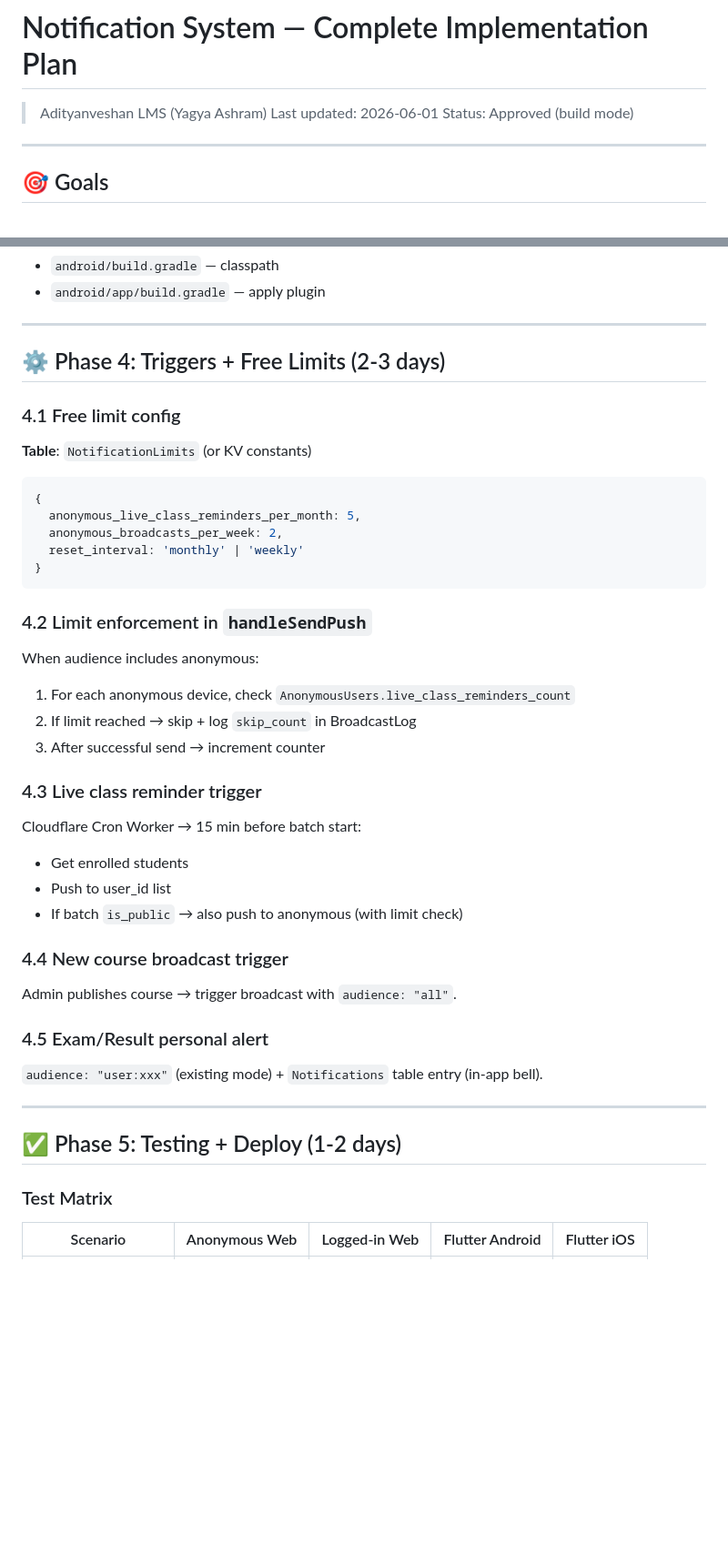
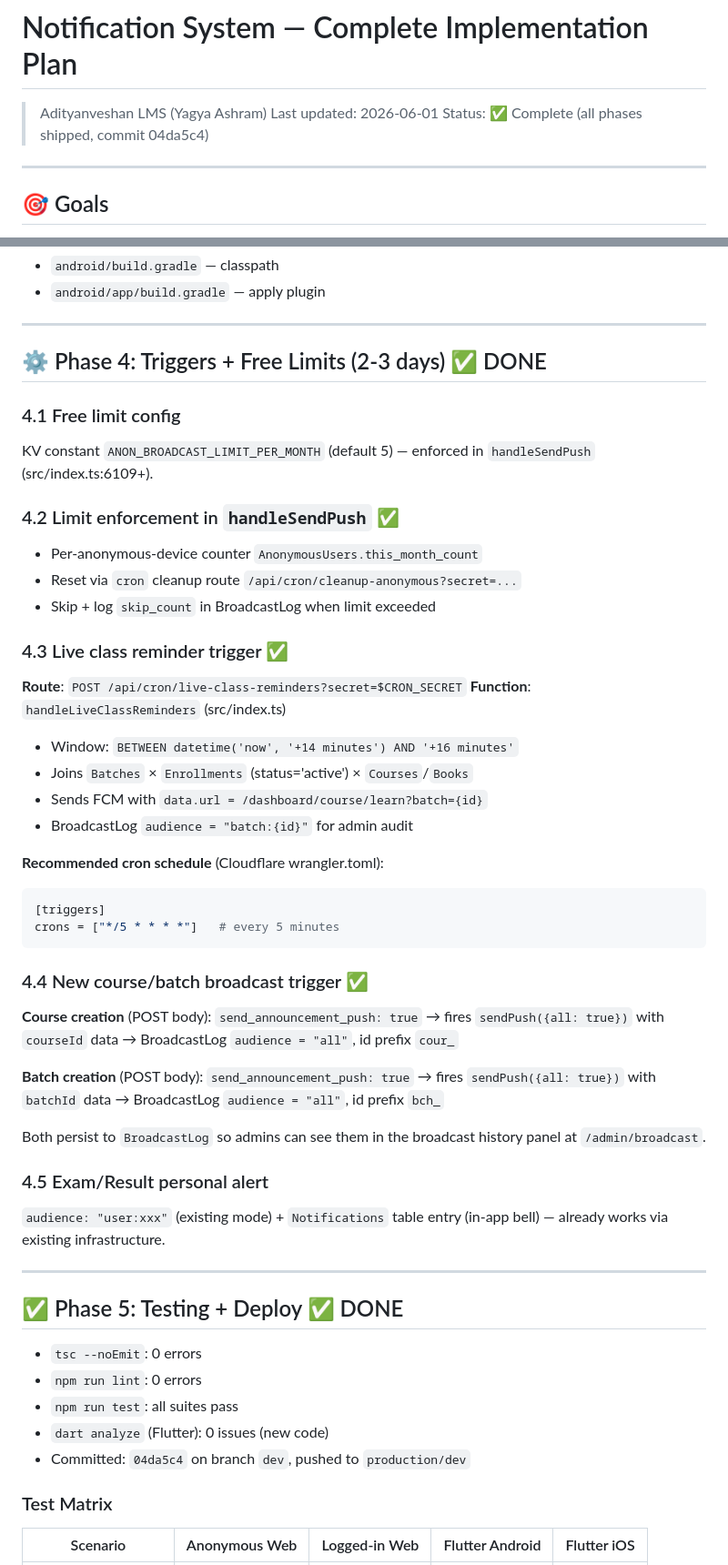
Before and after one commit to NavaSanganakah-Multiventures/ya-lms, a Markdown page: docs/NOTIFICATION_PLAN.md, 2 parts joined by grey strips. Shown at 91% size. Drawn GitHub-style; blank space fills up the shorter version.

Commit message:
docs: mark Phase 4 + Phase 5 complete in NOTIFICATION_PLAN.md

````diff
--- a/docs/NOTIFICATION_PLAN.md
+++ b/docs/NOTIFICATION_PLAN.md
@@ -2,7 +2,7 @@
 
 > Adityanveshan LMS (Yagya Ashram)
 > Last updated: 2026-06-01
-> Status: Approved (build mode)
+> Status: ✅ Complete (all phases shipped, commit 04da5c4)
 
 ---
 
@@ -222,40 +222,49 @@ Call `NotificationService().onLogin(jwt)` after auth success.
 
 ---
 
-## ⚙️ Phase 4: Triggers + Free Limits (2-3 days)
+## ⚙️ Phase 4: Triggers + Free Limits (2-3 days) ✅ DONE
 
 ### 4.1 Free limit config
-**Table**: `NotificationLimits` (or KV constants)
+KV constant `ANON_BROADCAST_LIMIT_PER_MONTH` (default 5) — enforced in `handleSendPush` (src/index.ts:6109+).
 
-```ts
-{
-  anonymous_live_class_reminders_per_month: 5,
-  anonymous_broadcasts_per_week: 2,
-  reset_interval: 'monthly' | 'weekly'
-}
+### 4.2 Limit enforcement in `handleSendPush` ✅
+- Per-anonymous-device counter `AnonymousUsers.this_month_count`
+- Reset via `cron` cleanup route `/api/cron/cleanup-anonymous?secret=...`
+- Skip + log `skip_count` in BroadcastLog when limit exceeded
+
+### 4.3 Live class reminder trigger ✅
+**Route**: `POST /api/cron/live-class-reminders?secret=$CRON_SECRET`
+**Function**: `handleLiveClassReminders` (src/index.ts)
+- Window: `BETWEEN datetime('now', '+14 minutes') AND '+16 minutes'`
+- Joins `Batches` × `Enrollments` (status='active') × `Courses`/`Books`
+- Sends FCM with `data.url = /dashboard/course/learn?batch={id}`
+- BroadcastLog `audience = "batch:{id}"` for admin audit
+
+**Recommended cron schedule** (Cloudflare wrangler.toml):
+```toml
+[triggers]
+crons = ["*/5 * * * *"]   # every 5 minutes
 ```
 
-### 4.2 Limit enforcement in `handleSendPush`
-When audience includes anonymous:
-1. For each anonymous device, check `AnonymousUsers.live_class_reminders_count`
-2. If limit reached → skip + log `skip_count` in BroadcastLog
-3. After successful send → increment counter
+### 4.4 New course/batch broadcast trigger ✅
+**Course creation** (POST body): `send_announcement_push: true` → fires `sendPush({all: true})` with `courseId` data → BroadcastLog `audience = "all"`, id prefix `cour_`
 
-### 4.3 Live class reminder trigger
-Cloudflare Cron Worker → 15 min before batch start:
-- Get enrolled students
-- Push to user_id list
-- If batch `is_public` → also push to anonymous (with limit check)
+**Batch creation** (POST body): `send_announcement_push: true` → fires `sendPush({all: true})` with `batchId` data → BroadcastLog `audience = "all"`, id prefix `bch_`
 
-### 4.4 New course broadcast trigger
-Admin publishes course → trigger broadcast with `audience: "all"`.
+Both persist to `BroadcastLog` so admins can see them in the broadcast history panel at `/admin/broadcast`.
 
 ### 4.5 Exam/Result personal alert
-`audience: "user:xxx"` (existing mode) + `Notifications` table entry (in-app bell).
+`audience: "user:xxx"` (existing mode) + `Notifications` table entry (in-app bell) — already works via existing infrastructure.
 
 ---
 
-## ✅ Phase 5: Testing + Deploy (1-2 days)
+## ✅ Phase 5: Testing + Deploy ✅ DONE
+
+- `tsc --noEmit`: 0 errors
+- `npm run lint`: 0 errors
+- `npm run test`: all suites pass
+- `dart analyze` (Flutter): 0 issues (new code)
+- Committed: `04da5c4` on branch `dev`, pushed to `production/dev`
 
 ### Test Matrix
 | Scenario | Anonymous Web | Logged-in Web | Flutter Android | Flutter iOS |
````
